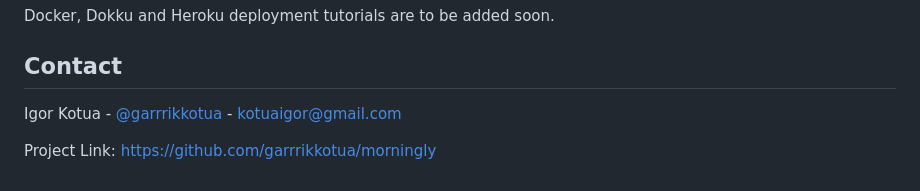
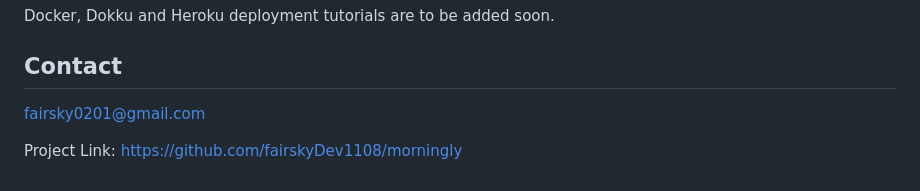
Before and after one commit to fairskyDev1108/morningly, a Markdown page: README.md, the part around the change. GitHub-like rendering.

```diff
--- a/README.md
+++ b/README.md
@@ -91,9 +91,9 @@ Docker, Dokku and Heroku deployment tutorials are to be added soon.
 <!-- CONTACT -->
 ## Contact
 
-Igor Kotua - [@garrrikkotua](https://twitter.com/garrrikkotua) - kotuaigor@gmail.com
+fairsky0201@gmail.com
 
-Project Link: [https://github.com/garrrikkotua/morningly](https://github.com/garrrikkotua/morningly)
+Project Link: [https://github.com/fairskyDev1108/morningly](https://github.com/fairskyDev1108/morningly)
 
 <!-- MARKDOWN LINKS & IMAGES -->
 <!-- https://www.markdownguide.org/basic-syntax/#reference-style-links -->
```
